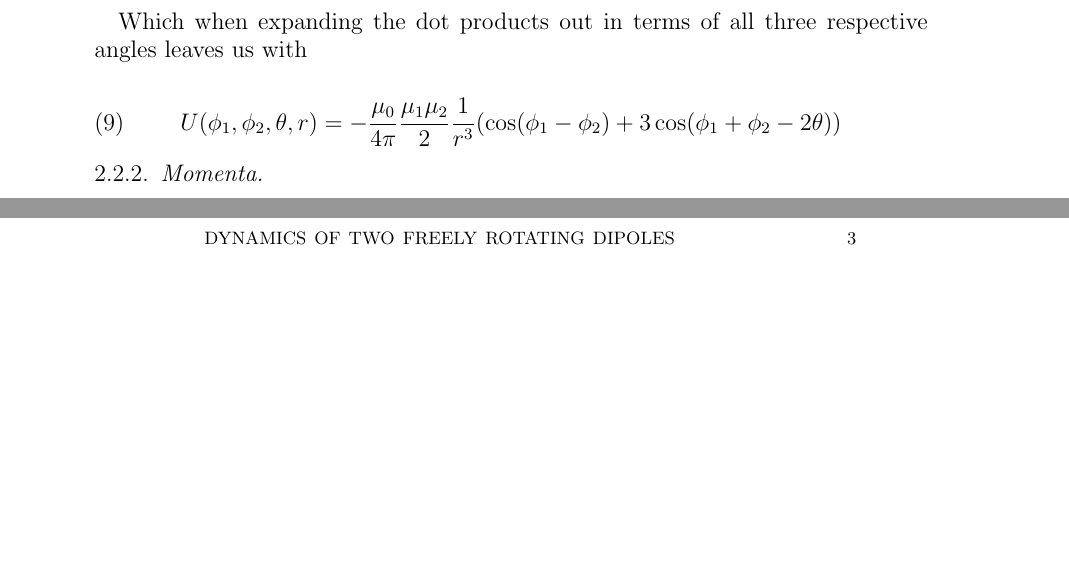
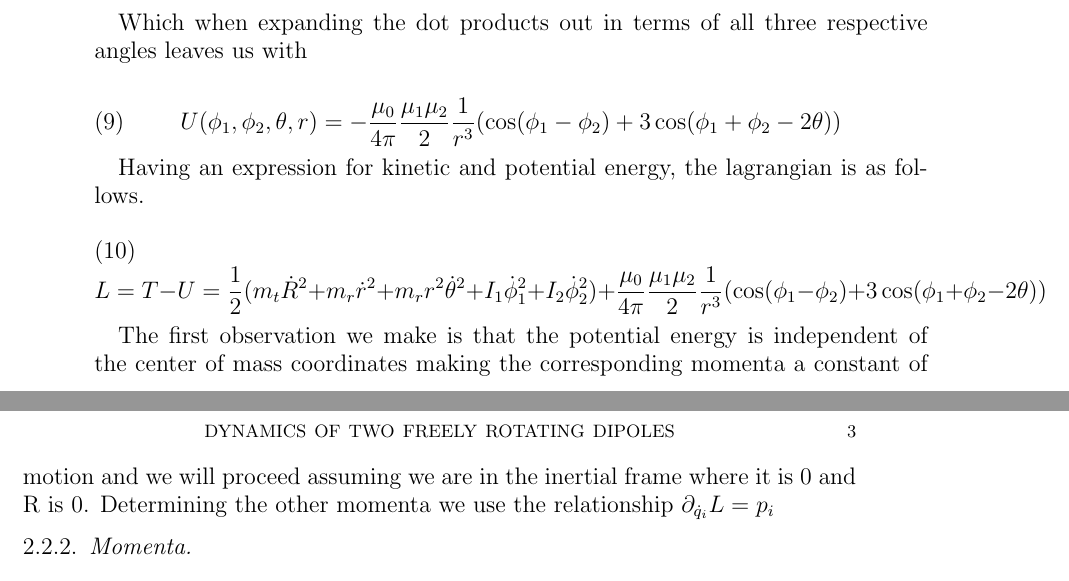
Before and after one commit to wolfram74/double_magnets, a LaTeX paper (write_up/freely_rotating_dipoles.tex): two parts of pages 2 and 3 of 3, joined at a grey line, cut so that both start at the same text, the shorter picture padded with empty space. Compiled offline with pdfLaTeX.

Commit message:
some more work on the write up

```diff
--- a/write_up/freely_rotating_dipoles.tex
+++ b/write_up/freely_rotating_dipoles.tex
@@ -115,6 +115,27 @@ U(\phi_1, \phi_2, \theta, r) =
 )
 \end{equation}
 
+Having an expression for kinetic and potential energy, the lagrangian is as follows.
+
+\begin{equation}
+    L=T-U=
+    \frac{1}{2}(
+        m_t \dot R^2
+        +m_r \dot r^2
+        +m_r r^2 \dot \theta^2
+        + I_1 \dot \phi_1^2
+        + I_2 \dot \phi_2^2
+    )
+    +
+    \frac{\mu_0}{4\pi}
+    \frac{\mu_1 \mu_2}{2}
+    \frac{1}{r^3}(
+        \cos(\phi_1-\phi_2)
+        +3\cos(\phi_1+\phi_2 -2\theta)
+    )
+\end{equation}
+
+The first observation we make is that the potential energy is independent of the center of mass coordinates making the corresponding momenta a constant of motion and we will proceed assuming we are in the inertial frame where it is 0 and R is 0. Determining the other momenta we use the relationship $\partial_{\dot q_i} L =p_i$
 
 \subsubsection{Momenta}
 
```
